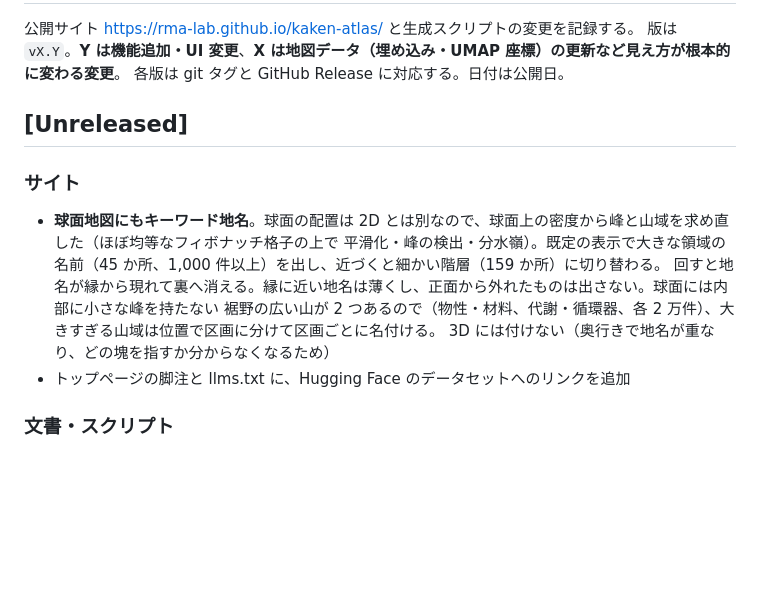
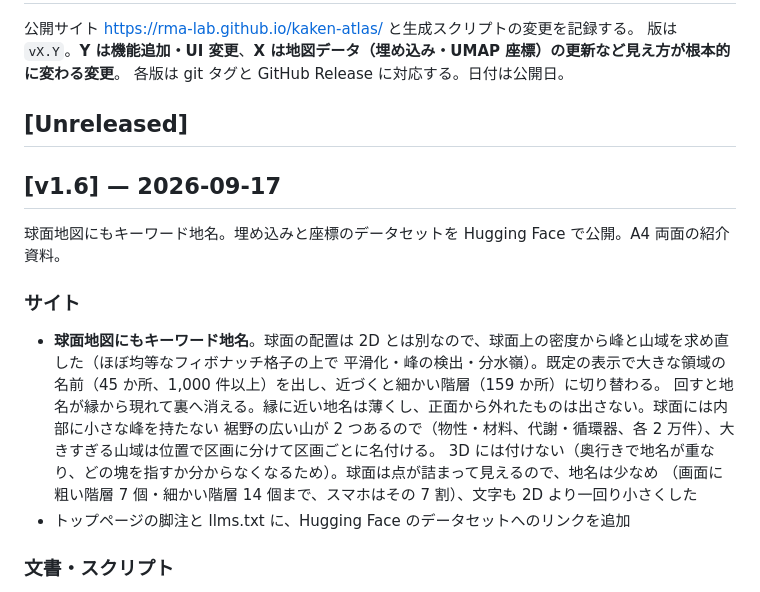
Before and after one commit to rma-lab/kaken-atlas, a Markdown page: CHANGELOG.md, the part around the change. Rendered like a GitHub page; blank space fills up the shorter version.

Commit message:
docs: CHANGELOG v1.6 を確定
Co-Authored-By: Claude Fable 5.1 <noreply@anthropic.com>

```diff
--- a/CHANGELOG.md
+++ b/CHANGELOG.md
@@ -6,12 +6,17 @@
 
 ## [Unreleased]
 
+## [v1.6] — 2026-09-17
+
+球面地図にもキーワード地名。埋め込みと座標のデータセットを Hugging Face で公開。A4 両面の紹介資料。
+
 ### サイト
 - **球面地図にもキーワード地名**。球面の配置は 2D とは別なので、球面上の密度から峰と山域を求め直した（ほぼ均等なフィボナッチ格子の上で
   平滑化・峰の検出・分水嶺）。既定の表示で大きな領域の名前（45 か所、1,000 件以上）を出し、近づくと細かい階層（159 か所）に切り替わる。
   回すと地名が縁から現れて裏へ消える。縁に近い地名は薄くし、正面から外れたものは出さない。球面には内部に小さな峰を持たない
   裾野の広い山が 2 つあるので（物性・材料、代謝・循環器、各 2 万件）、大きすぎる山域は位置で区画に分けて区画ごとに名付ける。
-  3D には付けない（奥行きで地名が重なり、どの塊を指すか分からなくなるため）
+  3D には付けない（奥行きで地名が重なり、どの塊を指すか分からなくなるため）。球面は点が詰まって見えるので、地名は少なめ
+  （画面に粗い階層 7 個・細かい階層 14 個まで、スマホはその 7 割）、文字も 2D より一回り小さくした
 - トップページの脚注と llms.txt に、Hugging Face のデータセットへのリンクを追加
 
 ### 文書・スクリプト
```
Also changed, not shown: CLAUDE.md (+1 -1 lines).
